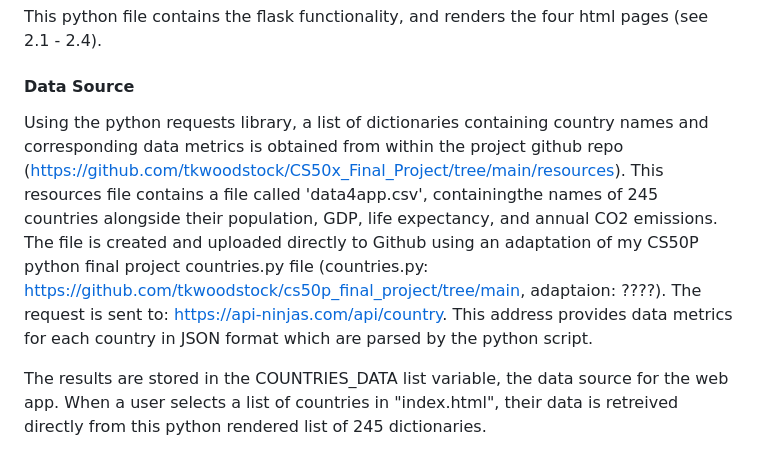
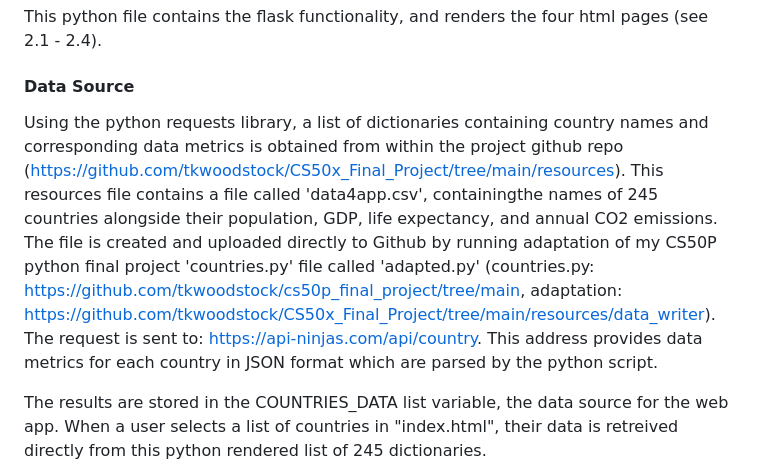
Before and after one commit to tkwoodstock/CS50x_Final_Project, a Markdown page: project/README.md, the part around the change. GitHub-like rendering.

```diff
--- a/project/README.md
+++ b/project/README.md
@@ -31,7 +31,7 @@ The web version (this project) uses the Flask (in Python) to host a site consist
 This python file contains the flask functionality, and renders the four html pages (see 2.1 - 2.4).
 
 #### Data Source
-Using the python requests library, a list of dictionaries containing country names and corresponding data metrics is obtained from within the project github repo (https://github.com/tkwoodstock/CS50x_Final_Project/tree/main/resources). This resources file contains a file called 'data4app.csv', containingthe names of 245 countries alongside their population, GDP, life expectancy, and annual CO2 emissions. The file is created and uploaded directly to Github using an adaptation of my CS50P python final project countries.py file (countries.py: https://github.com/tkwoodstock/cs50p_final_project/tree/main, adaptaion: ????). The request is sent to: https://api-ninjas.com/api/country. This address provides data metrics for each country in JSON format which are parsed by the python script.
+Using the python requests library, a list of dictionaries containing country names and corresponding data metrics is obtained from within the project github repo (https://github.com/tkwoodstock/CS50x_Final_Project/tree/main/resources). This resources file contains a file called 'data4app.csv', containingthe names of 245 countries alongside their population, GDP, life expectancy, and annual CO2 emissions. The file is created and uploaded directly to Github by running adaptation of my CS50P python final project 'countries.py' file called 'adapted.py' (countries.py: https://github.com/tkwoodstock/cs50p_final_project/tree/main, adaptation: https://github.com/tkwoodstock/CS50x_Final_Project/tree/main/resources/data_writer). The request is sent to: https://api-ninjas.com/api/country. This address provides data metrics for each country in JSON format which are parsed by the python script.
 
 The results are stored in the COUNTRIES_DATA list variable, the data source for the web app. When a user selects a list of countries in "index.html", their data is retreived directly from this python rendered list of 245 dictionaries.
 
```
